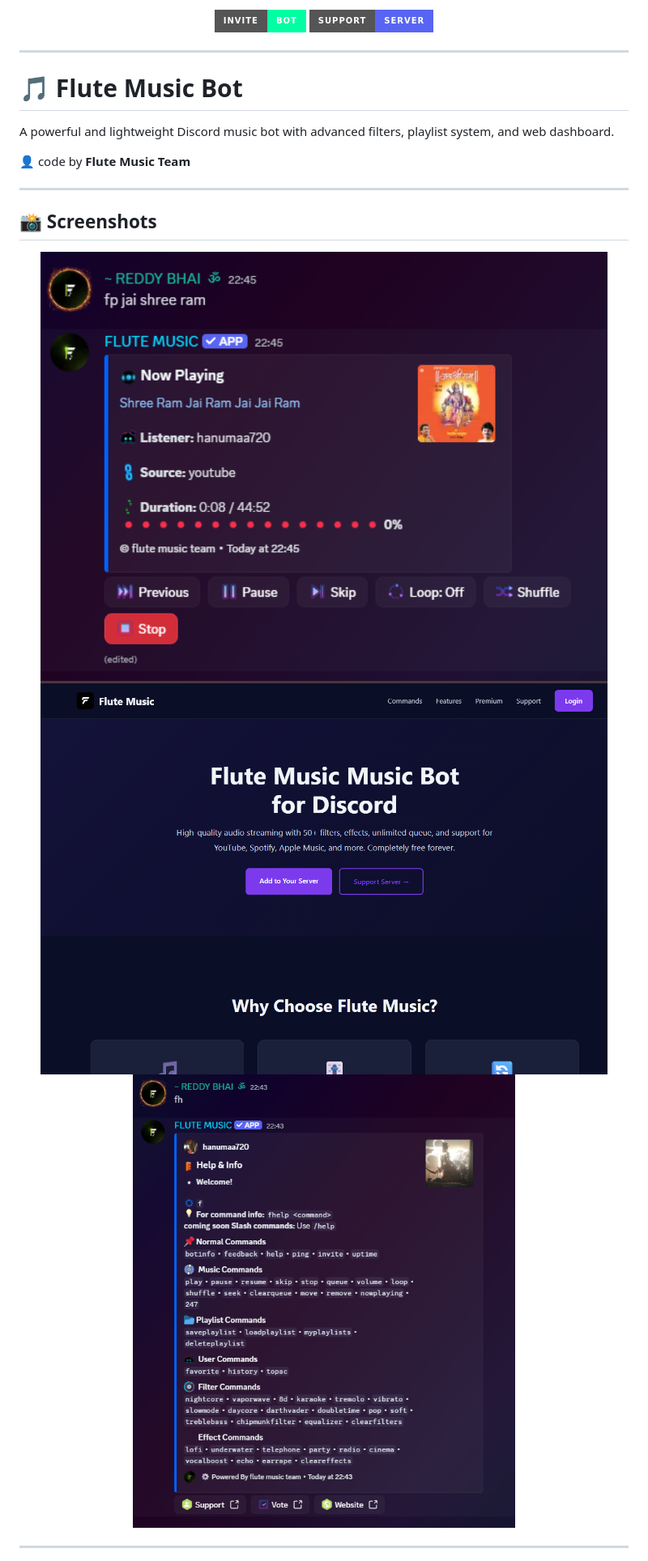
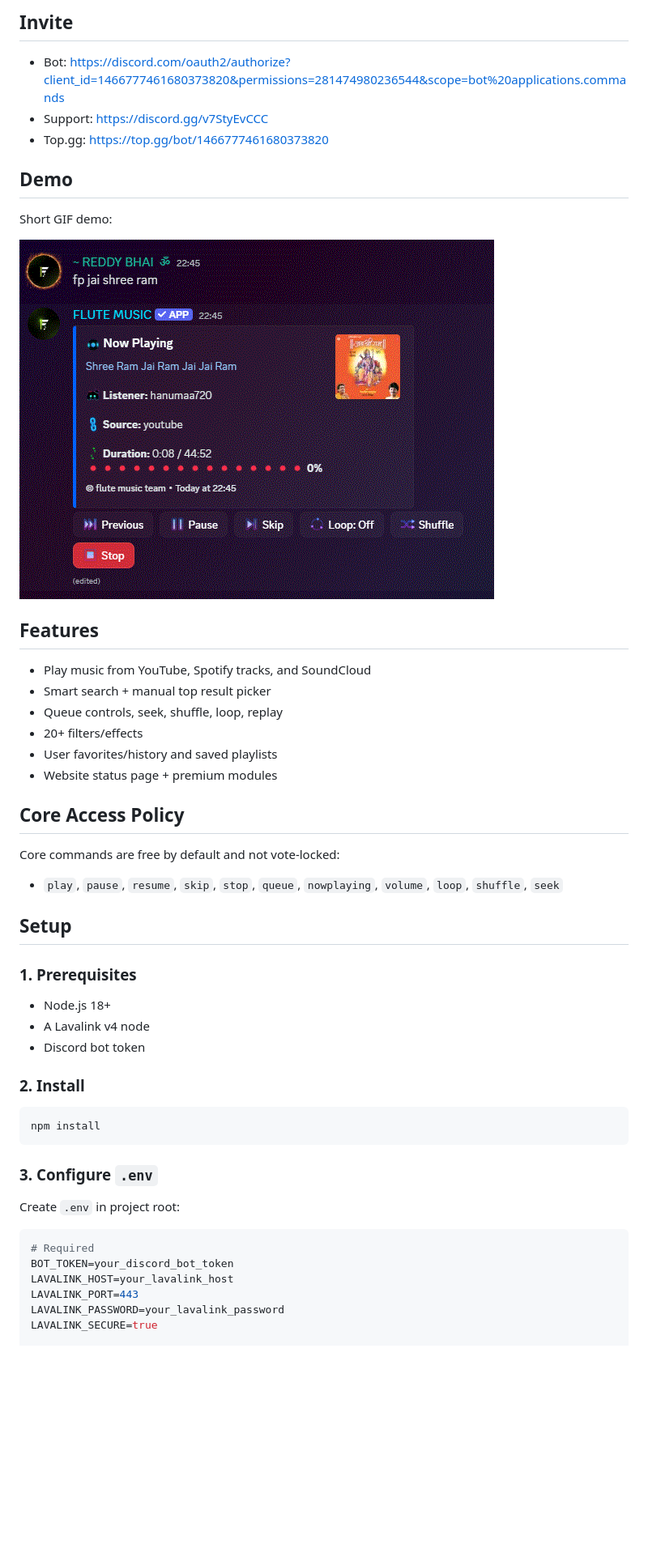
Before and after one commit to Psrsadhguna/flutemusic, a Markdown page: README.md, the part around one of its changes. Shown at 81% size. GitHub-like rendering; pictures changed too: images/demo-preview.gif (added); badges without logos; blank space fills up the shorter version.

````diff
--- a/README.md
+++ b/README.md
@@ -9,30 +4,45 @@
 
-<p align="center">
-  <a href="https://discord.com/oauth2/authorize?client_id=1466777461680373820&permissions=281474980236544&scope=bot%20applications.commands">
-    <img src="https://img.shields.io/badge/Invite-Bot-00FFA3?style=for-the-badge&logo=discord&logoColor=black">
-  </a>
-  <a href="https://discord.gg/A5R9HWGkfF">
-    <img src="https://img.shields.io/badge/Support-Server-5865F2?style=for-the-badge&logo=discord&logoColor=white">
-  </a>
-</p>
+## Invite
+- Bot: https://discord.com/oauth2/authorize?client_id=1466777461680373820&permissions=281474980236544&scope=bot%20applications.commands
+- Support: https://discord.gg/v7StyEvCCC
+- Top.gg: https://top.gg/bot/1466777461680373820
 
----
+## Demo
+Short GIF demo:
 
-# 🎵 Flute Music Bot
+![Flute Music Bot Demo](./images/demo-preview.gif)
 
-A powerful and lightweight Discord music bot with advanced filters, playlist system, and web dashboard.
+## Features
+- Play music from YouTube, Spotify tracks, and SoundCloud
+- Smart search + manual top result picker
+- Queue controls, seek, shuffle, loop, replay
+- 20+ filters/effects
+- User favorites/history and saved playlists
+- Website status page + premium modules
 
-👤 code by **Flute Music Team**
+## Core Access Policy
+Core commands are free by default and not vote-locked:
+- `play`, `pause`, `resume`, `skip`, `stop`, `queue`, `nowplaying`, `volume`, `loop`, `shuffle`, `seek`
 
----
+## Setup
+### 1. Prerequisites
+- Node.js 18+
+- A Lavalink v4 node
+- Discord bot token
 
-## 📸 Screenshots
+### 2. Install
+```bash
+npm install
+```
 
-<p align="center">
-<img src="./images/bot-player.png" width="700">
-<img src="./images/web-dashboard.png" width="700">
-<img src="./images/help_comm.png" width="700">
-</p>
+### 3. Configure `.env`
+Create `.env` in project root:
 
----
+```env
+# Required
+BOT_TOKEN=your_discord_bot_token
+LAVALINK_HOST=your_lavalink_host
+LAVALINK_PORT=443
+LAVALINK_PASSWORD=your_lavalink_password
+LAVALINK_SECURE=true
 
````
Also changed, not shown: other parts of README.md (+38 -74 lines), 4 other files.
